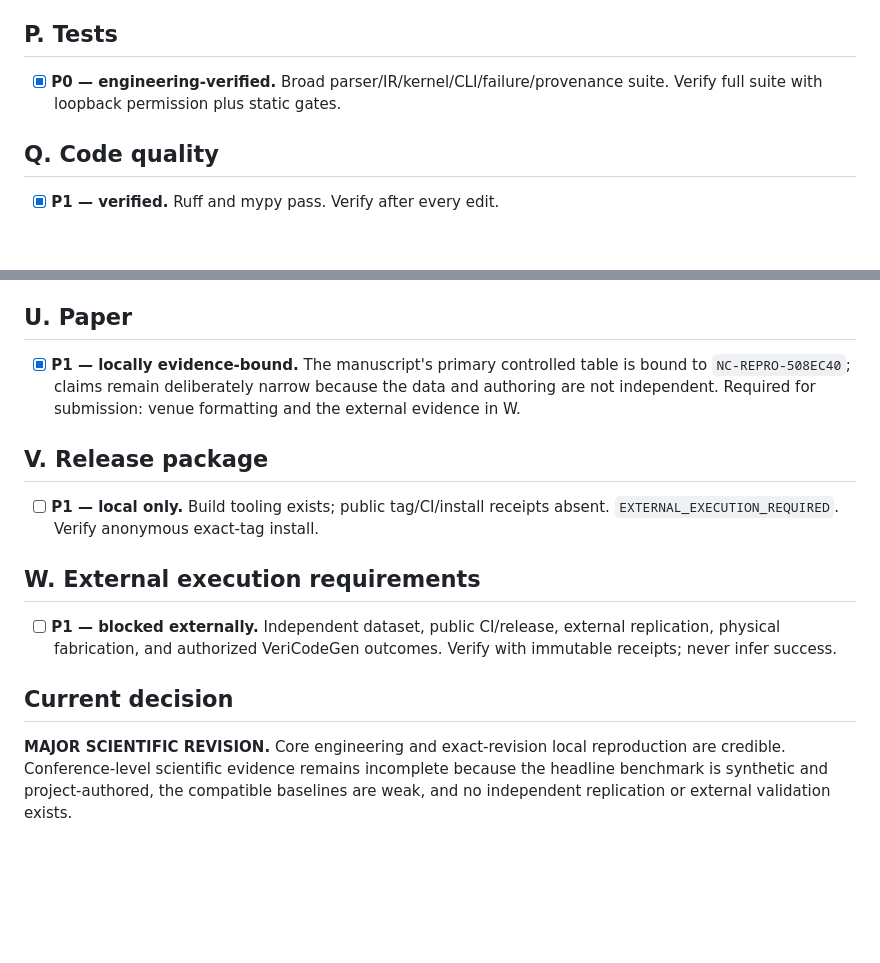
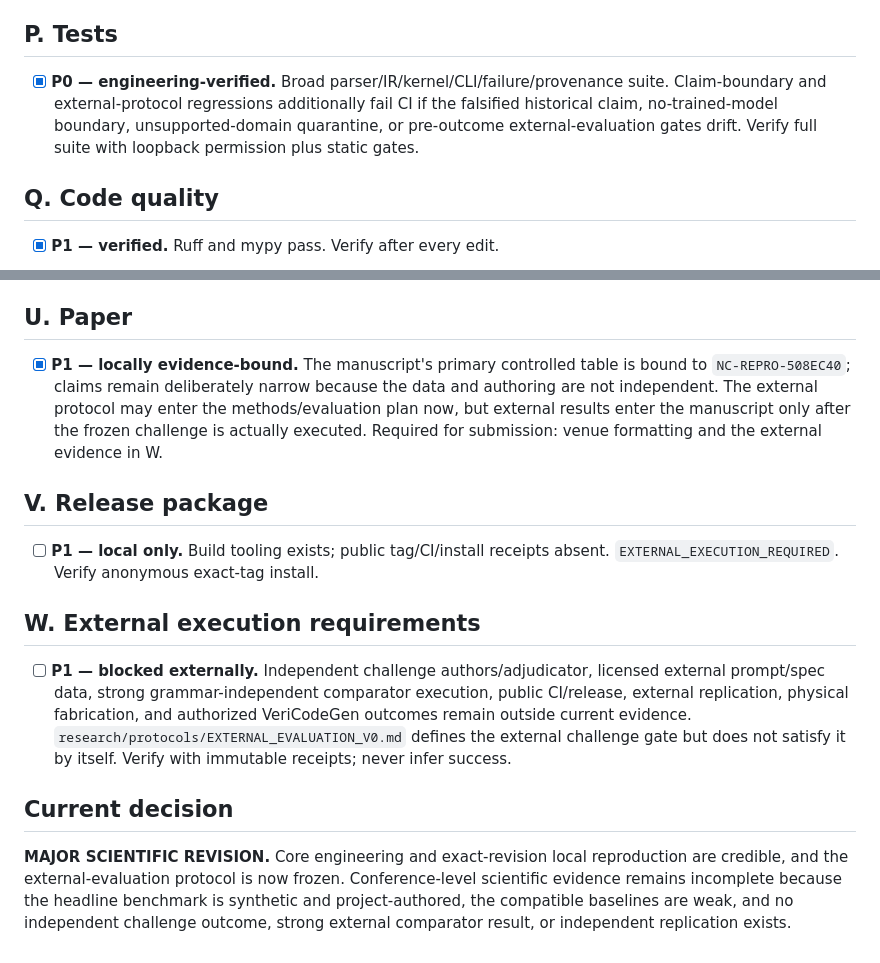
Before and after one commit to THE-BU1LD/NeuroCAD, a Markdown page: audit/CONFERENCE_READINESS_CHECKLIST.md, 2 parts joined by grey strips. GitHub-like rendering; blank space fills up the shorter version.

```diff
--- a/audit/CONFERENCE_READINESS_CHECKLIST.md
+++ b/audit/CONFERENCE_READINESS_CHECKLIST.md
@@ -38,5 +38,5 @@ Each row states severity, current evidence, required change, and verification.
 ## P. Tests
-- [x] **P0 — engineering-verified.** Broad parser/IR/kernel/CLI/failure/provenance suite. Verify full suite with loopback permission plus static gates.
+- [x] **P0 — engineering-verified.** Broad parser/IR/kernel/CLI/failure/provenance suite. Claim-boundary and external-protocol regressions additionally fail CI if the falsified historical claim, no-trained-model boundary, unsupported-domain quarantine, or pre-outcome external-evaluation gates drift. Verify full suite with loopback permission plus static gates.
 ## Q. Code quality
 - [x] **P1 — verified.** Ruff and mypy pass. Verify after every edit.
 ## R. Documentation
@@ -46,15 +46,16 @@ Each row states severity, current evidence, required change, and verification.
 ## T. Novelty
 - [x] **P0 — negative finding.** No algorithmic novelty. Required action: position as systems case study. Verify no novelty/SOTA language.
 ## U. Paper
-- [x] **P1 — locally evidence-bound.** The manuscript's primary controlled table is bound to `NC-REPRO-508EC40`; claims remain deliberately narrow because the data and authoring are not independent. Required for submission: venue formatting and the external evidence in W.
+- [x] **P1 — locally evidence-bound.** The manuscript's primary controlled table is bound to `NC-REPRO-508EC40`; claims remain deliberately narrow because the data and authoring are not independent. The external protocol may enter the methods/evaluation plan now, but external results enter the manuscript only after the frozen challenge is actually executed. Required for submission: venue formatting and the external evidence in W.
 ## V. Release package
 - [ ] **P1 — local only.** Build tooling exists; public tag/CI/install receipts absent. `EXTERNAL_EXECUTION_REQUIRED`. Verify anonymous exact-tag install.
 ## W. External execution requirements
-- [ ] **P1 — blocked externally.** Independent dataset, public CI/release, external replication, physical fabrication, and authorized VeriCodeGen outcomes. Verify with immutable receipts; never infer success.
+- [ ] **P1 — blocked externally.** Independent challenge authors/adjudicator, licensed external prompt/spec data, strong grammar-independent comparator execution, public CI/release, external replication, physical fabrication, and authorized VeriCodeGen outcomes remain outside current evidence. `research/protocols/EXTERNAL_EVALUATION_V0.md` defines the external challenge gate but does not satisfy it by itself. Verify with immutable receipts; never infer success.
 
 ## Current decision
 
 **MAJOR SCIENTIFIC REVISION.** Core engineering and exact-revision local
-reproduction are credible. Conference-level scientific evidence remains incomplete
-because the headline benchmark is synthetic and project-authored, the compatible
-baselines are weak, and no independent replication or external validation exists.
+reproduction are credible, and the external-evaluation protocol is now frozen.
+Conference-level scientific evidence remains incomplete because the headline benchmark
+is synthetic and project-authored, the compatible baselines are weak, and no independent
+challenge outcome, strong external comparator result, or independent replication exists.
```
Also changed, not shown: other parts of audit/CONFERENCE_READINESS_CHECKLIST.md (+7 -7 lines).
